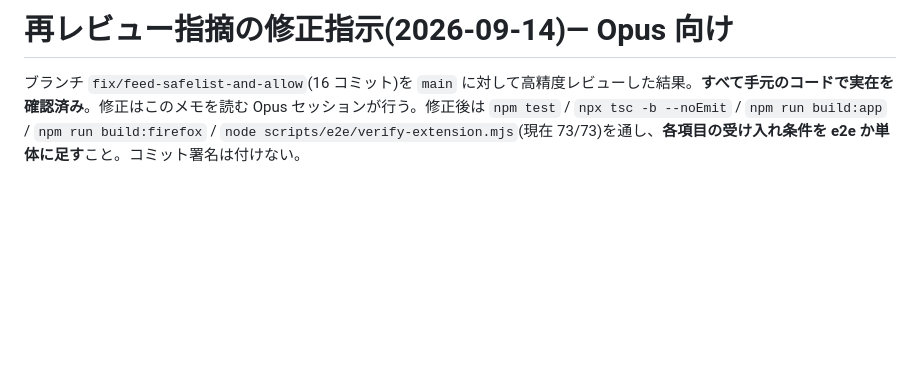
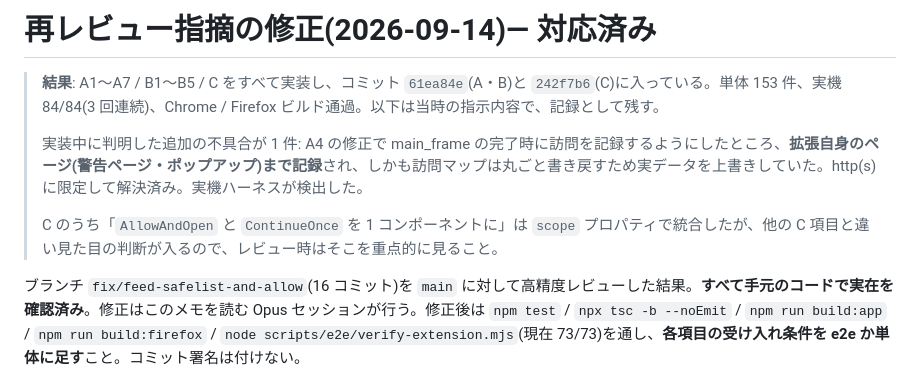
Before and after one commit to krystasis/zevr-guard, a Markdown page: .claude/handoff/2026-09-14-review-fixes.md, the part around the change. GitHub-like rendering; blank space fills up the shorter version.

Commit message:
docs: record that the review findings are fixed

```diff
--- a/.claude/handoff/2026-09-14-review-fixes.md
+++ b/.claude/handoff/2026-09-14-review-fixes.md
@@ -1,4 +1,10 @@
-# 再レビュー指摘の修正指示(2026-09-14)— Opus 向け
+# 再レビュー指摘の修正(2026-09-14)— **対応済み**
+
+> **結果**: A1〜A7 / B1〜B5 / C をすべて実装し、コミット `61ea84e`(A・B)と `242f7b6`(C)に入っている。単体 153 件、実機 84/84(3 回連続)、Chrome / Firefox ビルド通過。以下は当時の指示内容で、記録として残す。
+>
+> 実装中に判明した追加の不具合が 1 件: A4 の修正で main_frame の完了時に訪問を記録するようにしたところ、**拡張自身のページ(警告ページ・ポップアップ)まで記録**され、しかも訪問マップは丸ごと書き戻すため実データを上書きしていた。http(s) に限定して解決済み。実機ハーネスが検出した。
+>
+> C のうち「`AllowAndOpen` と `ContinueOnce` を 1 コンポーネントに」は `scope` プロパティで統合したが、他の C 項目と違い見た目の判断が入るので、レビュー時はそこを重点的に見ること。
 
 ブランチ `fix/feed-safelist-and-allow`(16 コミット)を `main` に対して高精度レビューした結果。**すべて手元のコードで実在を確認済み**。修正はこのメモを読む Opus セッションが行う。修正後は `npm test` / `npx tsc -b --noEmit` / `npm run build:app` / `npm run build:firefox` / `node scripts/e2e/verify-extension.mjs`(現在 73/73)を通し、**各項目の受け入れ条件を e2e か単体に足す**こと。コミット署名は付けない。
 
```
Also changed, not shown: .claude/handoff/2026-09-14-feed-quality.md (+5 -3 lines).
